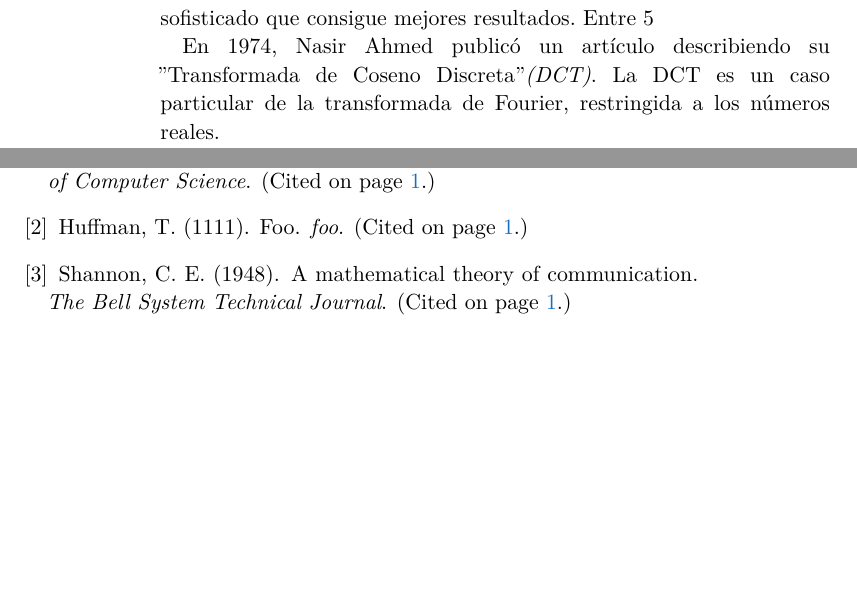
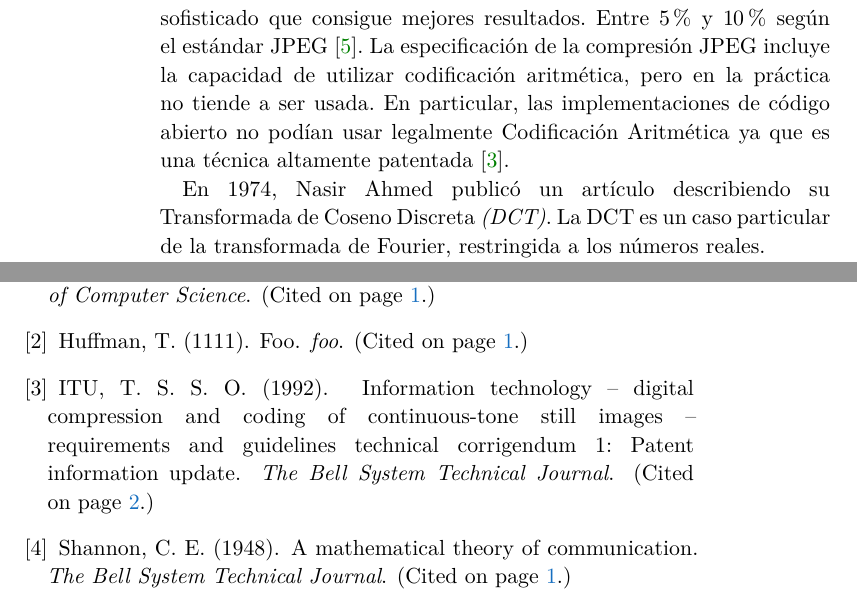
Before and after one commit to serge-rgb/gp_encoder, a LaTeX thesis (ltx/tesis.tex, which reads ltx/chapters/intro.tex): two parts of pages 6 and 21 of 21, joined at a grey line, cut so that both start at the same text, the shorter picture padded with empty space. Compiled offline with XeLaTeX; a missing font is replaced by an installed copy or a similar font; an older LaTeX class or package is replaced by its successor.

Commit message:
latex fix && windows build

```diff
--- a/ltx/chapters/intro.tex
+++ b/ltx/chapters/intro.tex
@@ -23,9 +23,9 @@ La Codificación de Entropía son métodos de compresión sin pérdida de inform
 
 Dos años después de la publicación de Shannon, David Huffman inventó lo que hoy conocemos como Codificación Huffman \citep{Huffman}. Los Códigos de Huffman son códigos de prefijos que minimizan la longitud de los códigos individuales. Se mantienen hasta hoy como la técnica más aprovechada en algoritmos de compresión sin pérdida.
 
-Después de Huffman, el método más popular para reducir redundancia es la Codificación Aritmética. Es un método más sofisticado que consigue mejores resultados. Entre $5%$ y $10%$ según el estándar JPEG \citep[JPEGSTD]. La especificación de la compresión JPEG incluye la capacidad de utilizar codificación aritmética, pero en la práctica no tiende a ser usada. En particular, las implementaciones de código abierto no podían usar legalmente Codificación Aritmética ya que es una técnica altamente patentada \citep{jpeg_patents}.
+Después de Huffman, el método más popular para reducir redundancia es la Codificación Aritmética. Es un método más sofisticado que consigue mejores resultados. Entre $5\%$ y $10\%$ según el estándar JPEG \citep{JPEGSTD}. La especificación de la compresión JPEG incluye la capacidad de utilizar codificación aritmética, pero en la práctica no tiende a ser usada. En particular, las implementaciones de código abierto no podían usar legalmente Codificación Aritmética ya que es una técnica altamente patentada \citep{jpeg_patents}.
 
-En 1974, Nasir Ahmed publicó un artículo describiendo su "Transformada de Coseno Discreta" \emph{(DCT)}. La DCT es un caso particular de la transformada de Fourier, restringida a los números reales.
+En 1974, Nasir Ahmed publicó un artículo describiendo su Transformada de Coseno Discreta \emph{(DCT)}. La DCT es un caso particular de la transformada de Fourier, restringida a los números reales.
 
 La compresión JPEG como casi todos la usamos se basa en códigos de Huffman y en la Transformada de Coseno Discreta.
 
```
Also changed, not shown: 2 other files.
